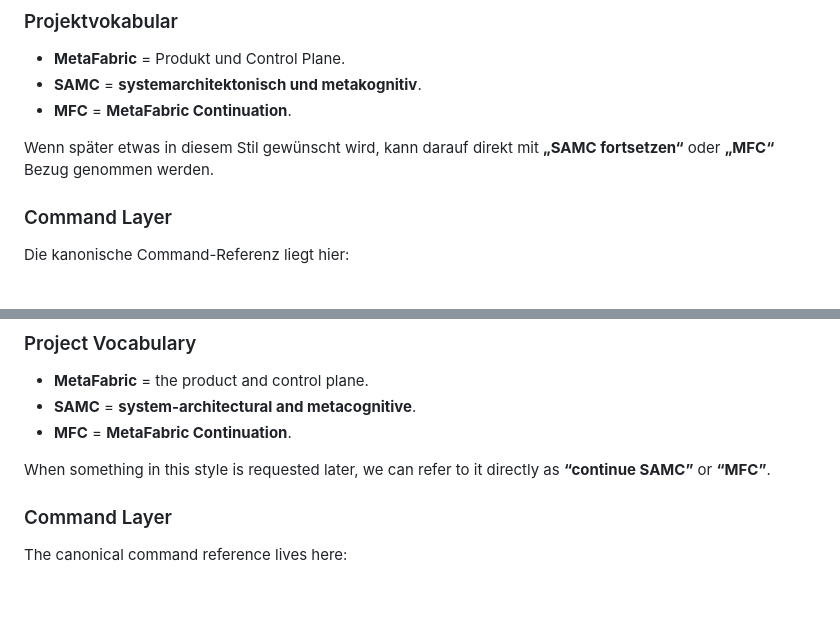
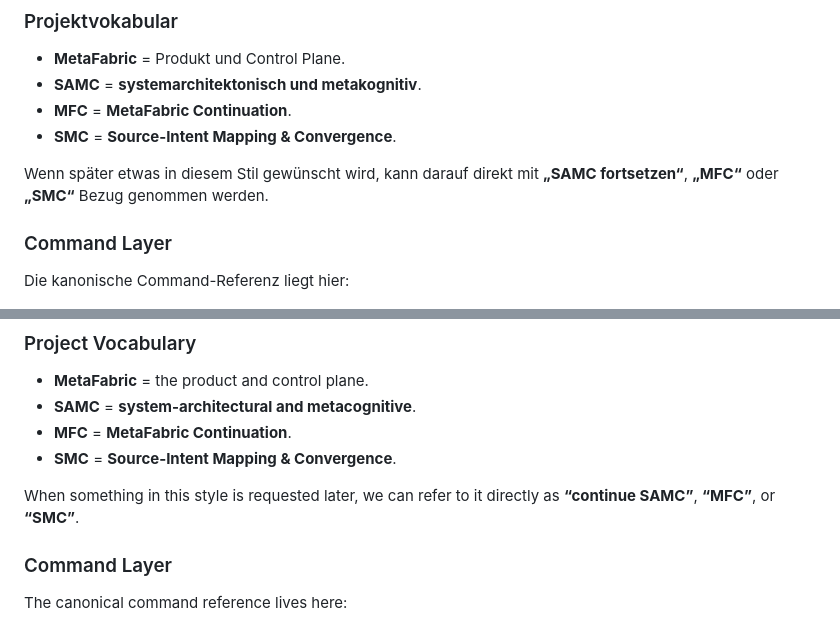
Before and after one commit to IrsanAI/IrsanAI-MetaFabric, a Markdown page: README.md, 2 parts joined by grey strips. Rendered like a GitHub page; blank space fills up the shorter version.

Commit message:
docs: add SMC command to bilingual README

```diff
--- a/README.md
+++ b/README.md
@@ -35,8 +35,9 @@ Dieses Repository startet mit einer bewusst kleinen, öffentlichen und sauberen
 - **MetaFabric** = Produkt und Control Plane.
 - **SAMC** = **systemarchitektonisch und metakognitiv**.
 - **MFC** = **MetaFabric Continuation**.
+- **SMC** = **Source-Intent Mapping & Convergence**.
 
-Wenn später etwas in diesem Stil gewünscht wird, kann darauf direkt mit **„SAMC fortsetzen“** oder **„MFC“** Bezug genommen werden.
+Wenn später etwas in diesem Stil gewünscht wird, kann darauf direkt mit **„SAMC fortsetzen“**, **„MFC“** oder **„SMC“** Bezug genommen werden.
 
 ### Command Layer
 
@@ -96,8 +97,9 @@ This repository starts with a deliberately small, public-safe foundation:
 - **MetaFabric** = the product and control plane.
 - **SAMC** = **system-architectural and metacognitive**.
 - **MFC** = **MetaFabric Continuation**.
+- **SMC** = **Source-Intent Mapping & Convergence**.
 
-When something in this style is requested later, we can refer to it directly as **“continue SAMC”** or **“MFC”**.
+When something in this style is requested later, we can refer to it directly as **“continue SAMC”**, **“MFC”**, or **“SMC”**.
 
 ### Command Layer
 
```
